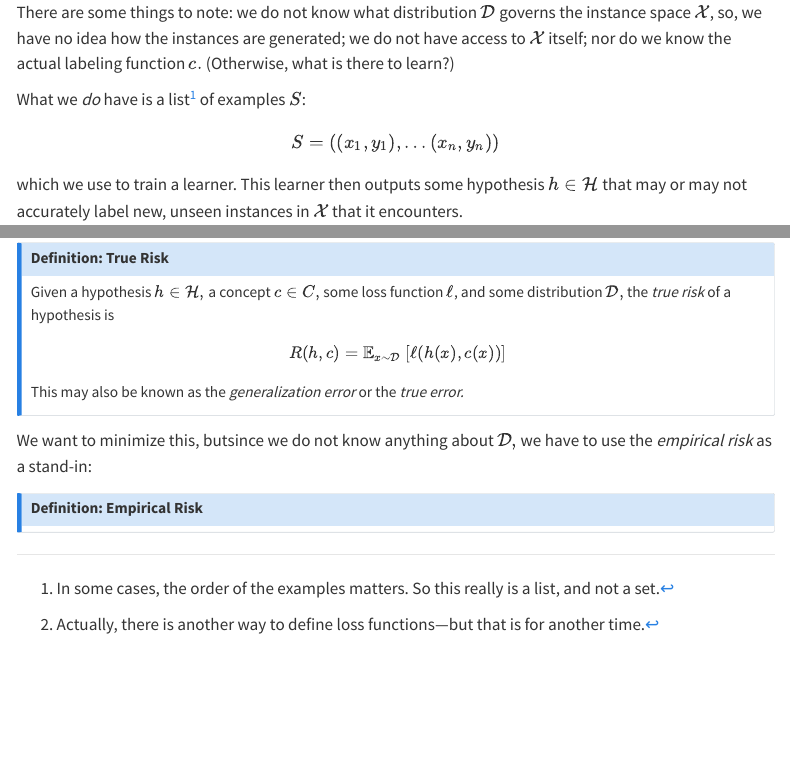
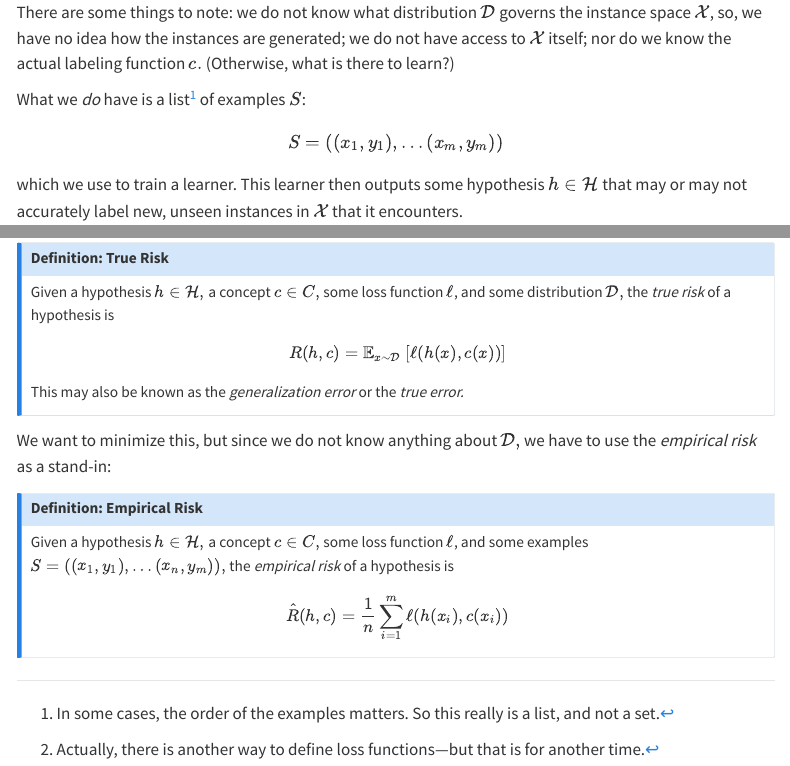
Before and after one commit to tiffanynle/tiffanynle.github.io, a Quarto document (notes/machine-learning/supervised-learning/00-intro.qmd): the page in a window 1100 px wide, from 1400 px down, and a second part further down, joined at a grey line. Rendered offline with R 4.5, knitr and Pandoc in place of Quarto, with nearby package versions; menus at the side of the page are left out.

Commit message:
Add some changes

```diff
--- a/notes/machine-learning/supervised-learning/00-intro.qmd
+++ b/notes/machine-learning/supervised-learning/00-intro.qmd
@@ -96,7 +96,7 @@ There are some things to note: we do not know what distribution $\D$ governs the
 
 What we *do* have is a list[^1] of examples $S$:
 $$
-S = ((x_1, y_1), \ldots (x_n, y_n))
+S = ((x_1, y_1), \ldots (x_m, y_m))
 $$
 
 [^1]: In some cases, the order of the examples matters. So this really is a list, and not a set.
@@ -197,16 +197,21 @@ From this, we get the idea that there is some *expected* loss that the hypothesi
 Given a hypothesis $h \in \H,$ a concept $c \in C,$ some loss function $\ell$, and some distribution $\D,$ the *true risk* of a hypothesis is
 
 $$
-R(h, c) = \E_{x \sim \D} \space \lbrack \ell(h(x), c(x)) \rbrack
+R(h, c) = \E_{x \sim \D} \space \lbrack \ell (h(x), c(x)) \rbrack
 $$
 
 This may also be known as the *generalization error* or the *true error.*
 :::
 
-We want to minimize this, butsince we do not know anything about $\D,$ we have to use the *empirical risk* as a stand-in:
+We want to minimize this, but since we do not know anything about $\D,$ we have to use the *empirical risk* as a stand-in:
 
 ::: {.callout-note icon="false"}
 
 # Definition: Empirical Risk
 
+Given a hypothesis $h \in \H,$ a concept $c \in C,$ some loss function $\ell$, and some examples $S = ((x_1, y_1), \ldots (x_n, y_m)),$ the *empirical risk* of a hypothesis is
+
+$$
+\hat{R}(h, c) = \frac{1}{n} \sum_{i = 1}^{m} \ell (h(x_i), c(x_i))
+$$
 :::
```
Also changed, not shown: notes/machine-learning/index.qmd (+1 -1 lines).
